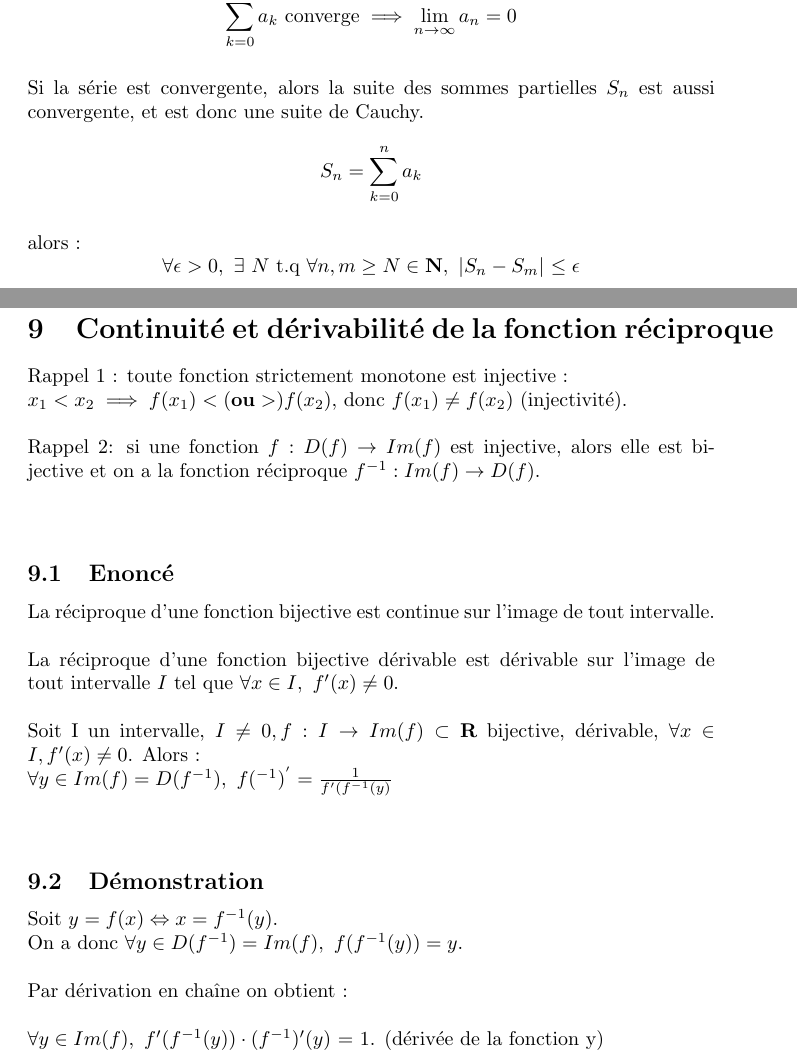
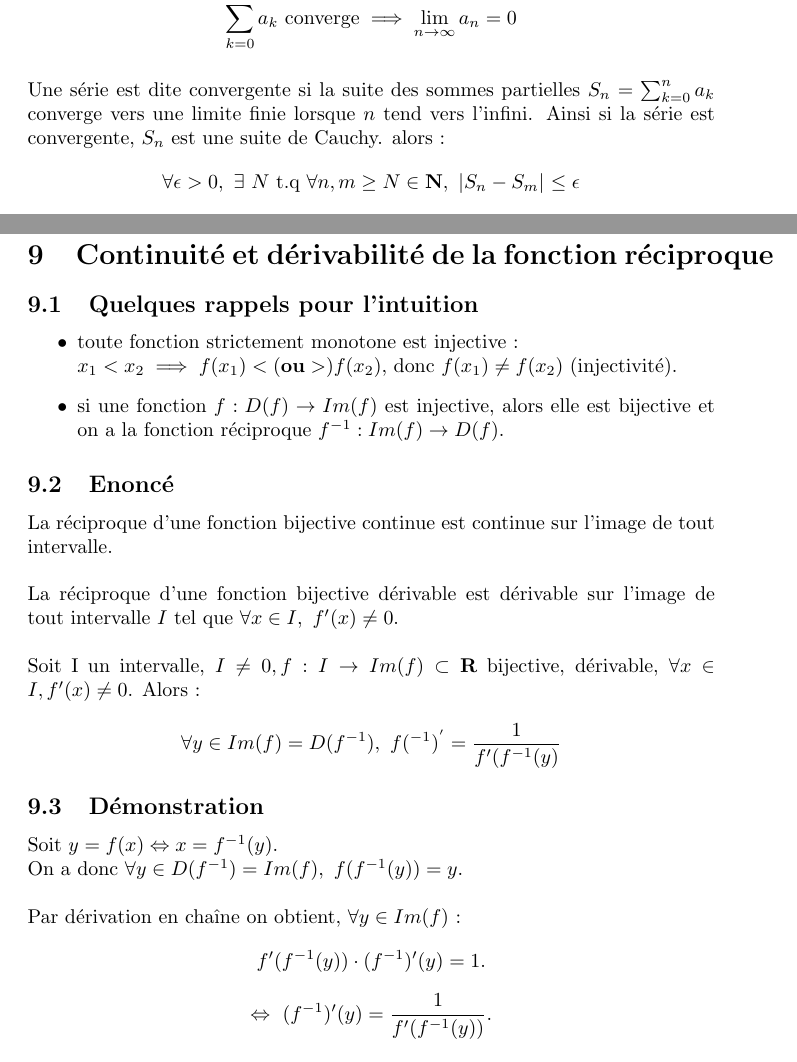
Before and after one commit to ba-informates/analyse-1, a LaTeX document (theorems.tex): two parts of pages 3 and 9 of 13, joined at a grey line, cut so that both start at the same text. Compiled offline with pdfLaTeX.

Commit message:
Updates from Overleaf

```diff
--- a/theorems.tex
+++ b/theorems.tex
@@ -8,8 +8,8 @@
 \usepackage{xcolor}
 
 \title{Analyse I - Théorèmes à l'examen}
-\author{Laura Paraboschi / Simon Lefort }
-\date{BA1 - IN}
+\author{Laura Paraboschi - Simon Lefort }
+\date{BA1 - Janvier 2024}
 
 \begin{document}
 
@@ -68,8 +68,7 @@ Par la définition de la limite et de N, on obtient, $\forall n\geq N$ :
 
 On veut démontrer :
 \[ \sum_{k=0}^{\infty} a_k\ \text{converge} \implies \lim_{n\to\infty} a_n = 0 \]\\
-Si la série est convergente, alors la suite des sommes partielles $ S_n $ est aussi convergente, et est donc une suite de Cauchy.
-\[ S_n = \sum_{k=0}^{n} a_k \]\\
+Une série est dite convergente si la suite des sommes partielles $S_n = \sum_{k=0}^{n} a_k$ converge vers une limite finie lorsque $n$ tend vers l'infini. Ainsi si la série est convergente, $ S_n $ est une suite de Cauchy.
 alors :
 \[ \forall \epsilon > 0,\ \exists\ N\ \text{t.q}\ \forall n, m \geq N \in \mathbf{N},\ \lvert S_n - S_m \lvert\ \leq \epsilon \]
 en particulier, on a :
@@ -200,23 +203,29 @@ donc $ \lim_{x\to{x_0}} f(x) = f(x_0) $ donc la fonction est continue.
 
 \section{Continuité et dérivabilité de la fonction réciproque}
 
-Rappel 1 : toute fonction strictement monotone est injective :\\
-$ x_1 < x_2 \implies f(x_1) < (\textbf{ou} >) f(x_2) $, donc $ f(x_1) \neq f(x_2) $ (injectivité).\\\\
-Rappel 2: si une fonction $ f: D(f) \to Im(f) $ est injective, alors elle est bijective et on a la fonction réciproque $ f^{-1} : Im(f) \to D(f) $.\\\\
+\subsection{Quelques rappels pour l'intuition}
+
+
+\begin{itemize}
+    \item toute fonction strictement monotone est injective :\\
+$ x_1 < x_2 \implies f(x_1) < (\textbf{ou} >) f(x_2) $, donc $ f(x_1) \neq f(x_2) $ (injectivité).
+    \item si une fonction $ f: D(f) \to Im(f) $ est injective, alors elle est bijective et on a la fonction réciproque $ f^{-1} : Im(f) \to D(f) $.
+\end{itemize}
 
 \subsection{Enoncé}
 
-La réciproque d'une fonction bijective est continue sur l'image de tout intervalle.\\\\
+La réciproque d'une fonction bijective continue est continue sur l'image de tout intervalle.\\\\
 La réciproque d'une fonction bijective dérivable est dérivable sur l'image de tout intervalle $ I $ tel que $ \forall x \in I,\ f'(x) \neq 0 $.\\\\
-Soit I un intervalle, $ I \neq 0, f : I \to Im(f) \subset \mathbf{R} $ bijective, dérivable, $ \forall x \in I, f'(x) \neq 0 $. Alors :\\
-$ \forall y \in Im(f) = D(f^{-1}),\ f(^{-1})^{'} = \frac{1}{f'(f^{-1}(y)} $\\\\
+Soit I un intervalle, $ I \neq 0, f : I \to Im(f) \subset \mathbf{R} $ bijective, dérivable, $ \forall x \in I, f'(x) \neq 0 $. Alors :
+\[ \forall y \in Im(f) = D(f^{-1}),\ f(^{-1})^{'} = \frac{1}{f'(f^{-1}(y)} \]
 
 \subsection{Démonstration}
 
 Soit $ y = f(x) \Leftrightarrow x = f^{-1}(y) $.\\
 On a donc $ \forall y \in D(f^{-1}) = Im(f),\ f(f^{-1}(y)) = y $.\\\\
-Par dérivation en chaîne on obtient :\\\\
-$ \forall y \in Im(f),\ f'(f^{-1}(y)) \cdot (f^{-1})'(y)$ = 1. (dérivée de la fonction y)
+Par dérivation en chaîne on obtient, $ \forall y \in Im(f) $ :
+\[ f'(f^{-1}(y)) \cdot (f^{-1})'(y) = 1. \]
+\[ \Leftrightarrow \ (f^{-1})'(y) = \frac{1}{f'(f^{-1}(y))}. \]
 
 \newpage
 
```
Also changed, not shown: theorems.tex (38 more changed lines).
